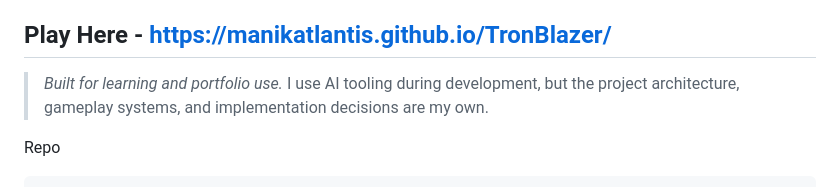
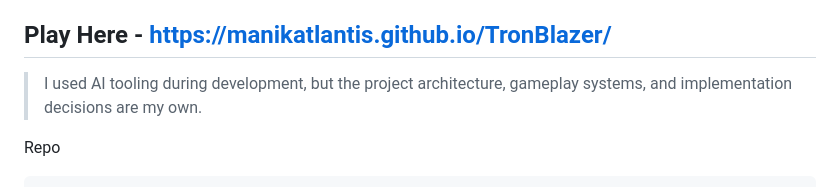
Before and after one commit to Manikatlantis/TronBlazer, a Markdown page: README.md, the part around the change. Drawn GitHub-style.

Commit message:
Clarify AI tooling usage in project development
Updated README to clarify the use of AI tooling in development.

````diff
--- a/README.md
+++ b/README.md
@@ -4,7 +4,7 @@
 ***TronBlazer*** is a neon time-trial racer inspired by the **TRON lightcycle** scenes - built with **Three.js**, custom **GLSL shaders**, post-processing **bloom**, a lap + gate system, **ghost replay**, **Nitro Orbs**, **AI riders**, trail collisions, and crash feedback with **explosions**.
 
 ## **Play Here -** https://manikatlantis.github.io/TronBlazer/
-> _Built for learning and portfolio use._ I use AI tooling during development, but the project architecture, gameplay systems, and implementation decisions are my own.
+> I used AI tooling during development, but the project architecture, gameplay systems, and implementation decisions are my own.
 
 Repo
 ```bash
````
